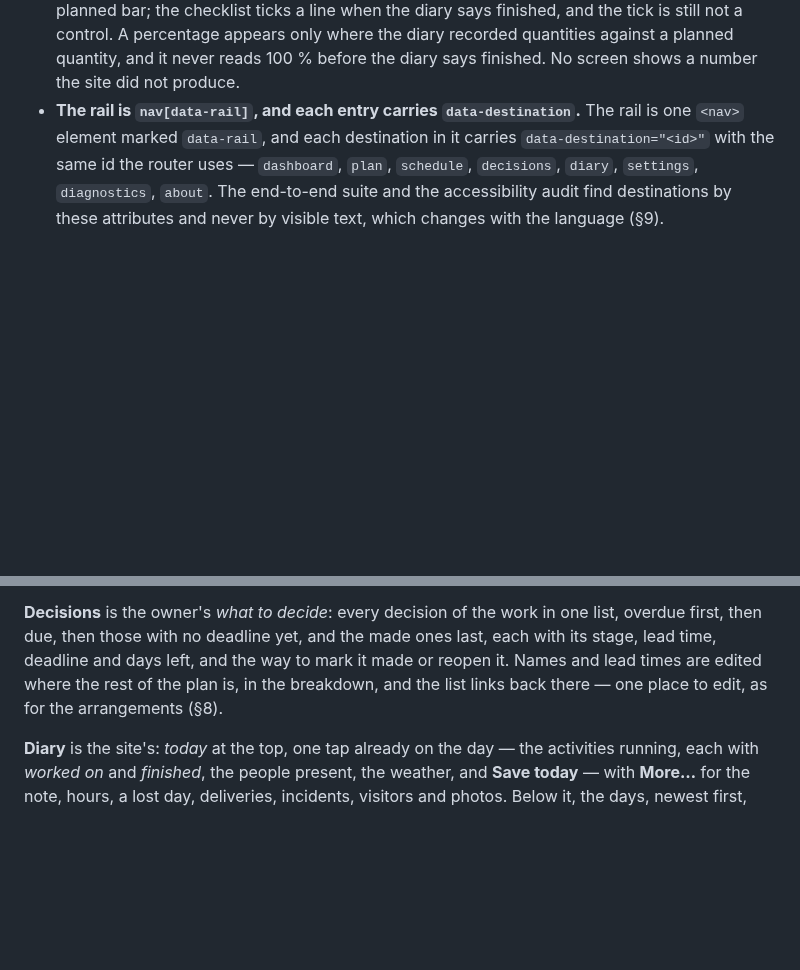
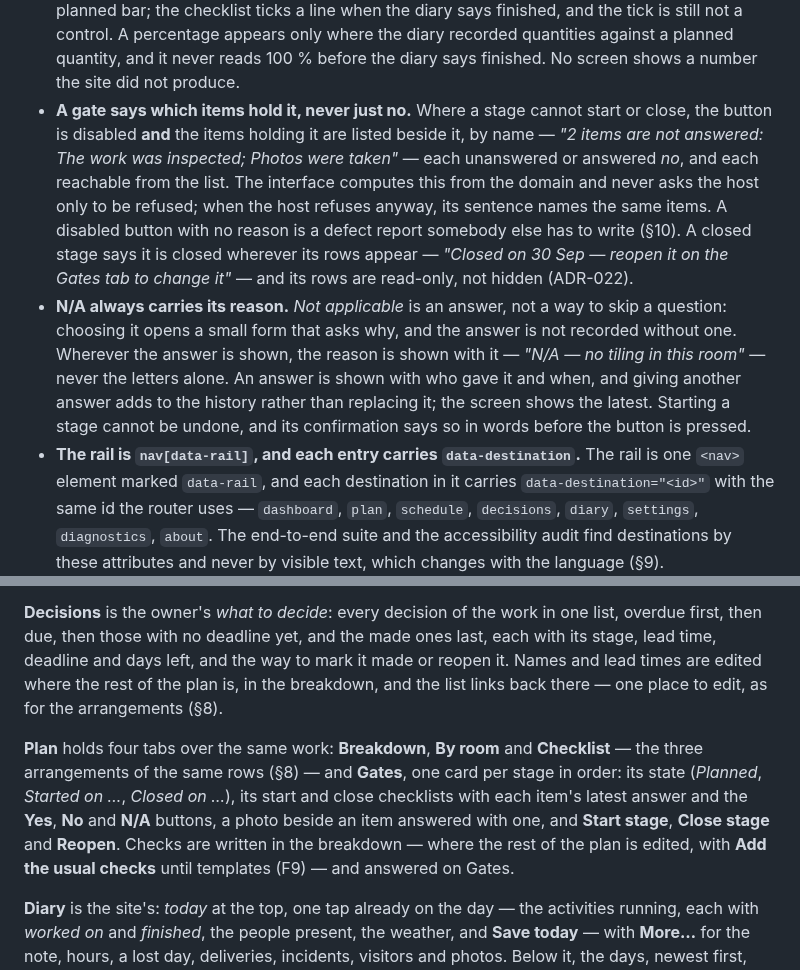
Before and after one commit to alexjustino/ridgebeam, a Markdown page: DESIGN_SYSTEM.md, 2 parts joined by grey strips. Rendered like a GitHub page; blank space fills up the shorter version.

```diff
--- a/DESIGN_SYSTEM.md
+++ b/DESIGN_SYSTEM.md
@@ -394,6 +394,21 @@ breaks one is not merged.
   still not a control. A percentage appears only where the diary recorded quantities against a
   planned quantity, and it never reads 100 % before the diary says finished. No screen shows a
   number the site did not produce.
+- **A gate says which items hold it, never just no.** Where a stage cannot start or close, the
+  button is disabled **and** the items holding it are listed beside it, by name — _"2 items are
+  not answered: The work was inspected; Photos were taken"_ — each unanswered or answered _no_,
+  and each reachable from the list. The interface computes this from the domain and never asks
+  the host only to be refused; when the host refuses anyway, its sentence names the same items.
+  A disabled button with no reason is a defect report somebody else has to write (§10). A closed
+  stage says it is closed wherever its rows appear — _"Closed on 30 Sep — reopen it on the Gates
+  tab to change it"_ — and its rows are read-only, not hidden (ADR-022).
+- **N/A always carries its reason.** _Not applicable_ is an answer, not a way to skip a
+  question: choosing it opens a small form that asks why, and the answer is not recorded without
+  one. Wherever the answer is shown, the reason is shown with it — _"N/A — no tiling in this
+  room"_ — never the letters alone. An answer is shown with who gave it and when, and giving
+  another answer adds to the history rather than replacing it; the screen shows the latest.
+  Starting a stage cannot be undone, and its confirmation says so in words before the button is
+  pressed.
 - **The rail is `nav[data-rail]`, and each entry carries `data-destination`.** The rail is one
   `<nav>` element marked `data-rail`, and each destination in it carries
   `data-destination="<id>"` with the same id the router uses — `dashboard`, `plan`, `schedule`,
@@ -443,6 +458,14 @@ lead time, deadline and days left, and the way to mark it made or reopen it. Nam
 are edited where the rest of the plan is, in the breakdown, and the list links back there — one
 place to edit, as for the arrangements (§8).
 
+**Plan** holds four tabs over the same work: **Breakdown**, **By room** and **Checklist** — the
+three arrangements of the same rows (§8) — and **Gates**, one card per stage in order: its state
+(_Planned_, _Started on …_, _Closed on …_), its start and close checklists with each item's
+latest answer and the **Yes**, **No** and **N/A** buttons, a photo beside an item answered with
+one, and **Start stage**, **Close stage** and **Reopen**. Checks are written in the breakdown —
+where the rest of the plan is edited, with **Add the usual checks** until templates (F9) — and
+answered on Gates.
+
 **Diary** is the site's: _today_ at the top, one tap already on the day — the activities running,
 each with _worked on_ and _finished_, the people present, the weather, and **Save today** — with
 **More…** for the note, hours, a lost day, deliveries, incidents, visitors and photos. Below it,
```
Also changed, not shown: SECURITY.md (+21 -13 lines).
